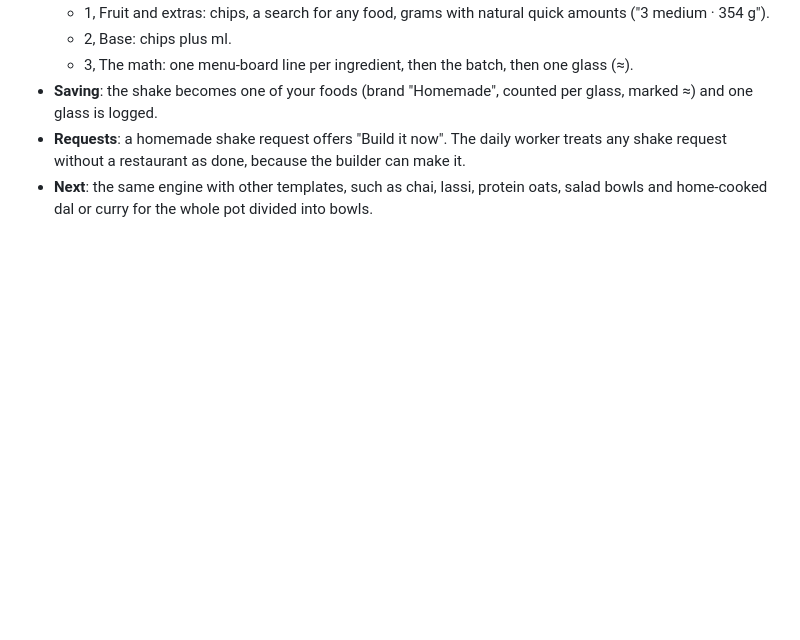
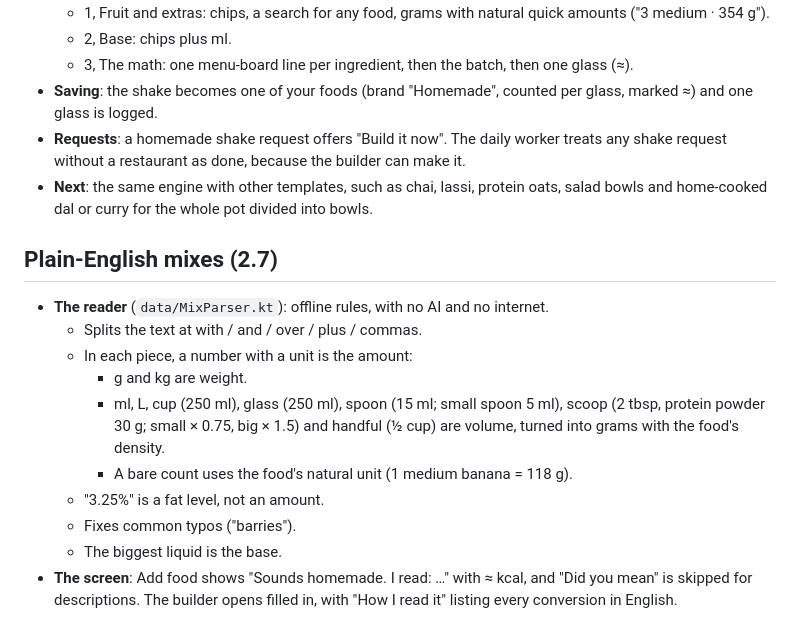
Before and after one commit to mrboora04/ICE3, a Markdown page: docs/design-system.md, the part around the change. GitHub-like rendering; blank space fills up the shorter version.

```diff
--- a/docs/design-system.md
+++ b/docs/design-system.md
@@ -62,3 +62,16 @@ for sentences. Colours come only from `PlateColors`. The ribbon uses `dayOver` (
 - **Saving**: the shake becomes one of your foods (brand "Homemade", counted per glass, marked ≈) and one glass is logged.
 - **Requests**: a homemade shake request offers "Build it now". The daily worker treats any shake request without a restaurant as done, because the builder can make it.
 - **Next**: the same engine with other templates, such as chai, lassi, protein oats, salad bowls and home-cooked dal or curry for the whole pot divided into bowls.
+
+## Plain-English mixes (2.7)
+
+- **The reader** (`data/MixParser.kt`): offline rules, with no AI and no internet.
+  - Splits the text at with / and / over / plus / commas.
+  - In each piece, a number with a unit is the amount:
+    - g and kg are weight.
+    - ml, L, cup (250 ml), glass (250 ml), spoon (15 ml; small spoon 5 ml), scoop (2 tbsp, protein powder 30 g; small × 0.75, big × 1.5) and handful (½ cup) are volume, turned into grams with the food's density.
+    - A bare count uses the food's natural unit (1 medium banana = 118 g).
+  - "3.25%" is a fat level, not an amount.
+  - Fixes common typos ("barries").
+  - The biggest liquid is the base.
+- **The screen**: Add food shows "Sounds homemade. I read: …" with ≈ kcal, and "Did you mean" is skipped for descriptions. The builder opens filled in, with "How I read it" listing every conversion in English.
```
Also changed, not shown: README.md (+1 -1 lines), docs/screenshots/shake_from_text.png (added), docs/screenshots/today.png, docs/screenshots/today_tall.png, docs/screenshots/today_tall_dark.png, 14 other files.
